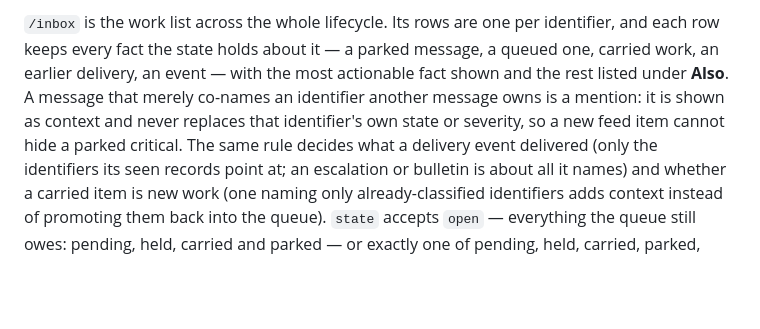
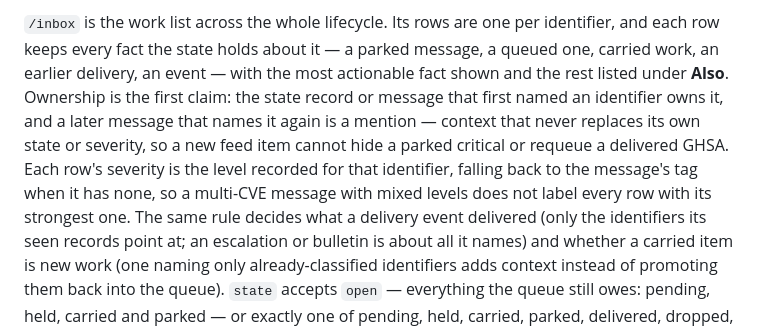
Before and after one commit to mikomiel/advisory-radar, a Markdown page: docs/configuration.md, the part around the change. Rendered like a GitHub page; blank space fills up the shorter version.

```diff
--- a/docs/configuration.md
+++ b/docs/configuration.md
@@ -284,9 +284,12 @@ missing, stale or other-session token renders no notice.
 `/inbox` is the work list across the whole lifecycle. Its rows are one per identifier, and
 each row keeps every fact the state holds about it — a parked message, a queued one, carried
 work, an earlier delivery, an event — with the most actionable fact shown and the rest listed
-under **Also**. A message that merely co-names an identifier another message owns is a mention:
-it is shown as context and never replaces that identifier's own state or severity, so a new
-feed item cannot hide a parked critical. The same rule decides what a delivery event
+under **Also**. Ownership is the first claim: the state record or message that first named an
+identifier owns it, and a later message that names it again is a mention — context that never
+replaces its own state or severity, so a new feed item cannot hide a parked critical or
+requeue a delivered GHSA. Each row's severity is the level recorded for that identifier,
+falling back to the message's tag when it has none, so a multi-CVE message with mixed levels
+does not label every row with its strongest one. The same rule decides what a delivery event
 delivered (only the identifiers its seen records point at; an escalation or bulletin is about
 all it names) and whether a carried item is new work (one naming only already-classified
 identifiers adds context instead of promoting them back into the queue). `state` accepts `open` — everything the queue still
```
Also changed, not shown: docs/screenshots/inbox.png, 2 other files.
